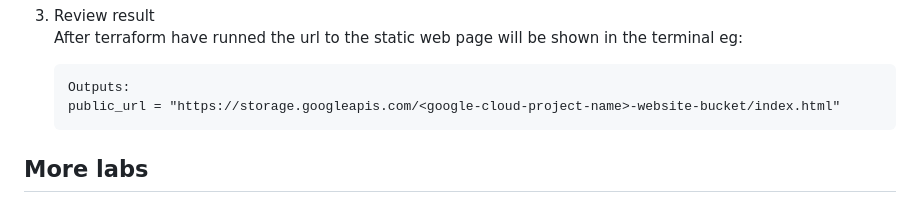
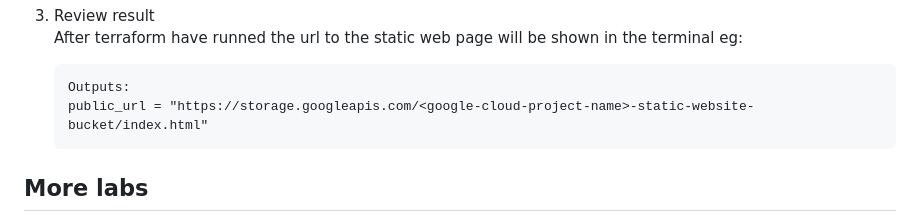
Before and after one commit to ffcg/google-cloud-knowledge, a Markdown page: README.md, the part around the change. Drawn GitHub-style.

````diff
--- a/README.md
+++ b/README.md
@@ -93,7 +93,7 @@ If new to terraform check the above terraform links in the [Courses & tutorials
 
     ```
     Outputs:
-    public_url = "https://storage.googleapis.com/<google-cloud-project-name>-website-bucket/index.html"
+    public_url = "https://storage.googleapis.com/<google-cloud-project-name>-static-website-bucket/index.html"
     ```
 
 ## More labs
````
